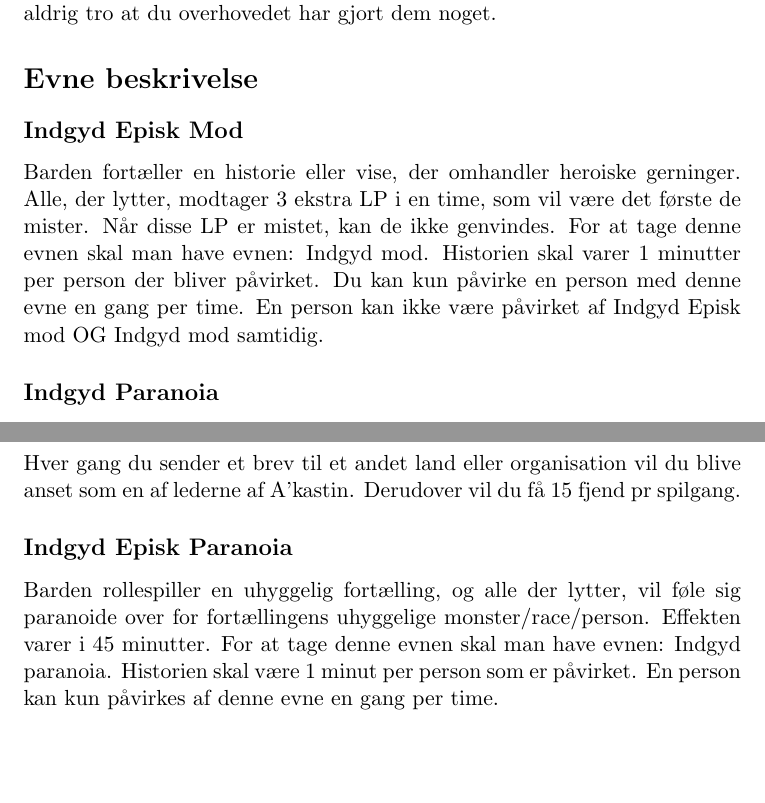
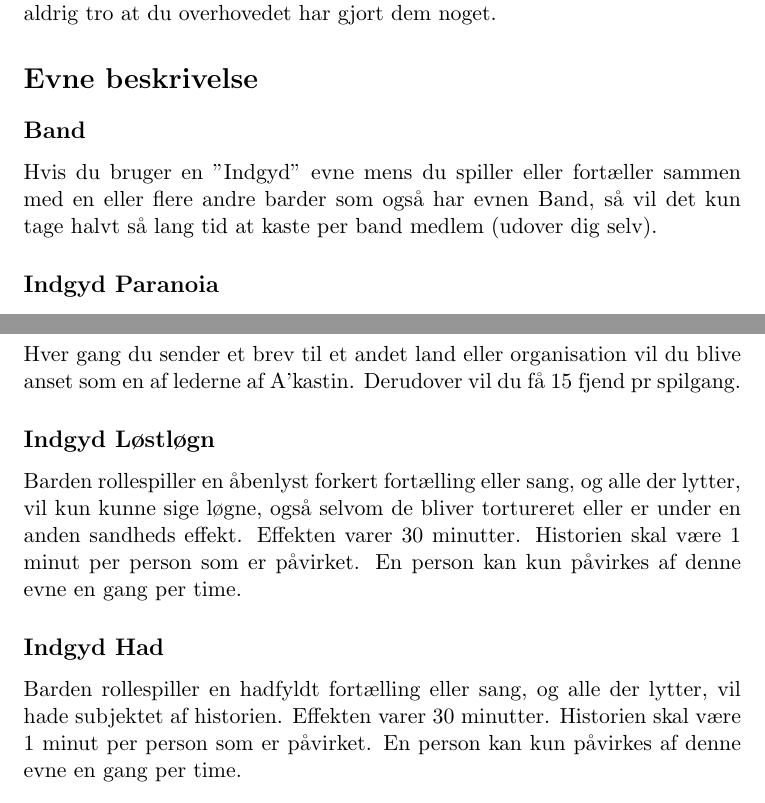
Before and after one commit to ntns55/Barde-Regler, a LaTeX document (main.tex, which reads mainstuff/Niv3.tex, mainstuff/Niv4.tex): two parts of pages 8 and 11 of 11, joined at a grey line, cut so that both start at the same text, the shorter picture padded with empty space. Compiled offline with pdfLaTeX; a LaTeX package or settings file that is missing is left out.

Commit message:
Fixed på regeldag

```diff
--- a/mainstuff/Niv3.tex
+++ b/mainstuff/Niv3.tex
@@ -15,7 +16,7 @@ Manipulation er nemt og lige til for dig. Du kan indgyde mod der for krigere til
 \section*{Evne beskrivelse}
 \addcontentsline{toc}{section}{Evne beskrivelse}
 
-\subsection*{Indgyd Episk Mod}\addcontentsline{toc}{subsection}{Indgyd Episk Mod}
-Barden fortæller en historie eller vise, der omhandler heroiske gerninger. Alle, der lytter, modtager 3 ekstra LP i en time, som vil være det første de mister. Når disse LP er mistet, kan de ikke genvindes. For at tage denne evnen skal man have evnen: Indgyd mod. Historien skal varer 1 minutter per person der bliver påvirket. Du kan kun påvirke en person med denne evne en gang per time. En person kan ikke være påvirket af Indgyd Episk mod OG Indgyd mod samtidig.
+\subsection*{Band}\addcontentsline{toc}{subsection}{Band}
+Hvis du bruger en "Indgyd" evne mens du spiller eller fortæller sammen med en eller flere andre barder som også har evnen Band, så vil det kun tage halvt så lang tid at kaste per band medlem (udover dig selv).
 
 \subsection*{Indgyd Paranoia}\addcontentsline{toc}{subsection}{Indgyd Paranoia}
--- a/mainstuff/Niv4.tex
+++ b/mainstuff/Niv4.tex
@@ -46,13 +48,11 @@ Derudover kan du lave 6 skriftruller per scenarie i stedet for 2, når du bruger
 Hver gang du sender et brev til et andet land eller organisation vil du blive anset
 som en af lederne af A’kastin. Derudover vil du få 15 fjend pr spilgang.
 
+\subsection*{Indgyd Løstløgn}\addcontentsline{toc}{subsection}{Indgyd Løstløgn}
+Barden rollespiller en åbenlyst forkert fortælling eller sang, og alle der lytter, vil kun kunne sige løgne, også selvom de bliver tortureret eller er under en anden sandheds effekt. Effekten varer 30 minutter. Historien skal være 1 minut per person som er påvirket. En person kan kun påvirkes af denne evne en gang per time.
 
-\subsection*{Indgyd Episk Paranoia}
-\addcontentsline{toc}{subsection}{Indgyd Episk Paranoia}
-Barden rollespiller en uhyggelig fortælling,
-og alle der lytter, vil føle sig paranoide
-over for fortællingens uhyggelige
-monster/race/person. Effekten varer i 45 minutter. For at tage denne evnen skal man have evnen: Indgyd paranoia. Historien skal være 1 minut per person som er påvirket. En person kan kun påvirkes af denne evne en gang per time.
+\subsection*{Indgyd Had}\addcontentsline{toc}{subsection}{Indgyd Had}
+Barden rollespiller en hadfyldt fortælling eller sang, og alle der lytter, vil hade subjektet af historien. Effekten varer 30 minutter. Historien skal være 1 minut per person som er påvirket. En person kan kun påvirkes af denne evne en gang per time.
 
 \subsection*{Rygte Spreder/Samler Niv. 2}
 \addcontentsline{toc}{subsection}{Rygte Spreder/Samler Niv. 2}
```
Also changed, not shown: mainstuff/Niv1.tex (+4 -0 lines), mainstuff/Niv2.tex (+3 -4 lines), setup/Pictures/Dragerune.png (deleted), setup/Pictures/Elementrune.png (deleted), setup/Pictures/Jernrune.png (deleted), setup/Pictures/Nagerune.png (deleted), mainstuff/Niv3.tex (8 more changed lines), mainstuff/Niv4.tex (6 more changed lines), 7 other files.
